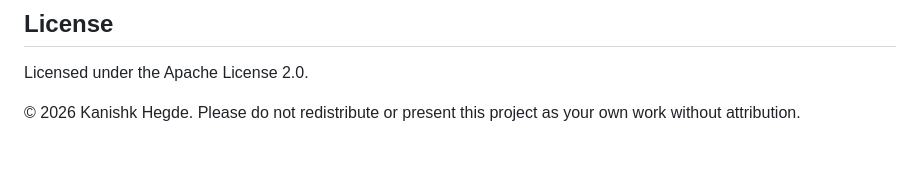
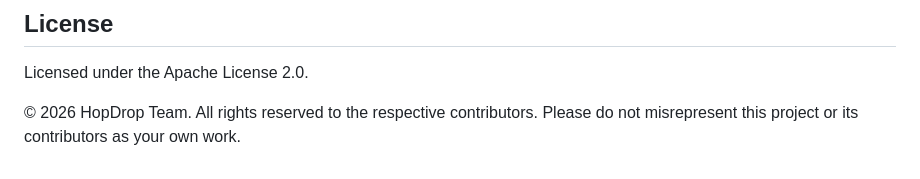
Before and after one commit to Kan-06/hopdrop, a Markdown page: README.md, the part around the change. Drawn GitHub-style.

Commit message:
Update copyright notice and attribution guidelines

```diff
--- a/README.md
+++ b/README.md
@@ -124,4 +124,5 @@ hopdrop/
 
 Licensed under the Apache License 2.0.
 
-© 2026 Kanishk Hegde. Please do not redistribute or present this project as your own work without attribution.
+© 2026 HopDrop Team. All rights reserved to the respective contributors.
+Please do not misrepresent this project or its contributors as your own work.
```
